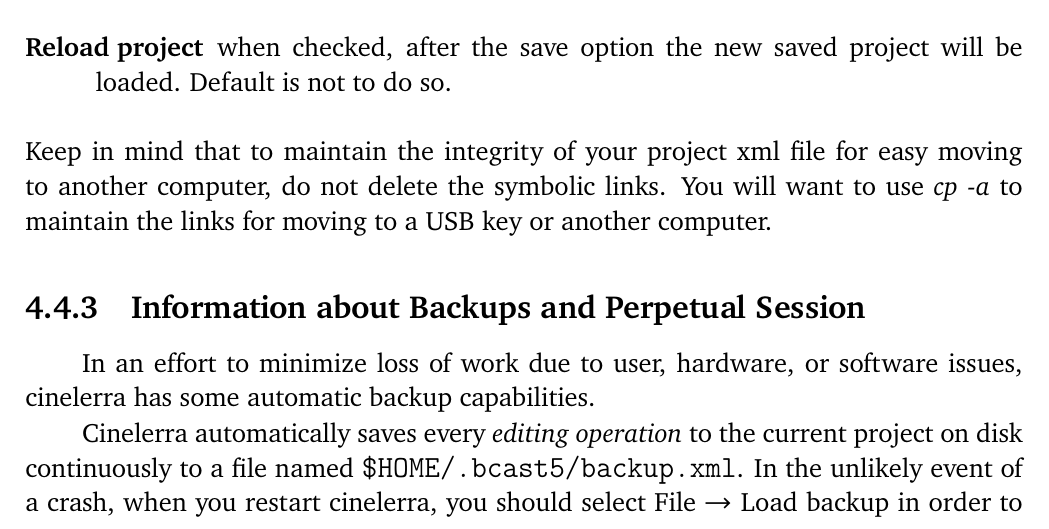
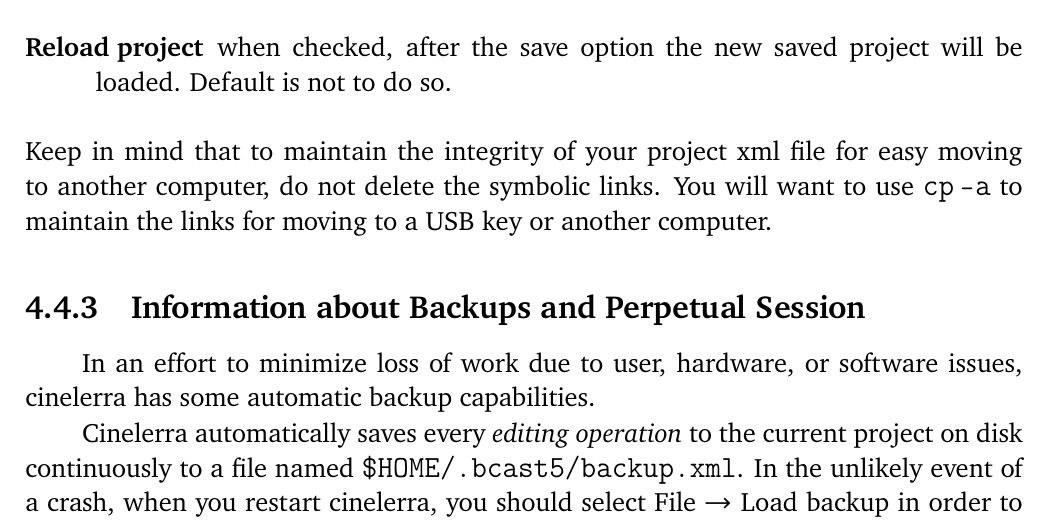
Before and after one commit to einhander/cin-manual-latex, a LaTeX thesis (CinelerraGG_Manual.tex, which reads parts/Loadandsave.tex): part of page 99 of 145, cut so that both start at the same text. Compiled offline with pdfLaTeX; a LaTeX package or settings file that is missing is left out.

Commit message:
Add files via upload

```diff
--- a/parts/Loadandsave.tex
+++ b/parts/Loadandsave.tex
@@ -340,7 +340,7 @@
     \item[Reload project] when checked, after the save option the new saved project will be loaded. Default is not to do so.
 \end{description}
 
-\noindent Keep in mind that to maintain the integrity of your project xml file for easy moving to another computer, do not delete the symbolic links.  You will want to use \textit{cp -a} to maintain the links for moving to a USB key or another computer.
+\noindent Keep in mind that to maintain the integrity of your project xml file for easy moving to another computer, do not delete the symbolic links.  You will want to use \texttt{cp\,-a} to maintain the links for moving to a USB key or another computer.
 
 \subsection{Information about Backups and Perpetual Session}%
 \label{sub:information_backups_perpetual_session}
```
